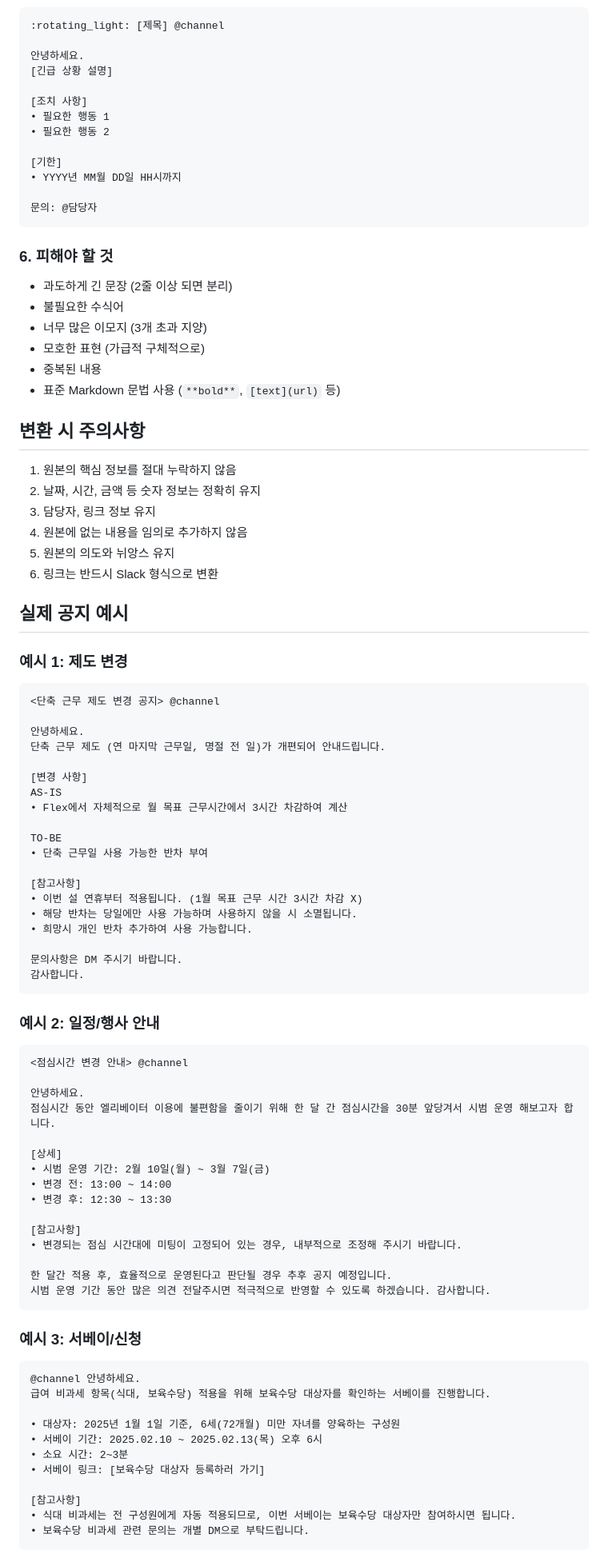
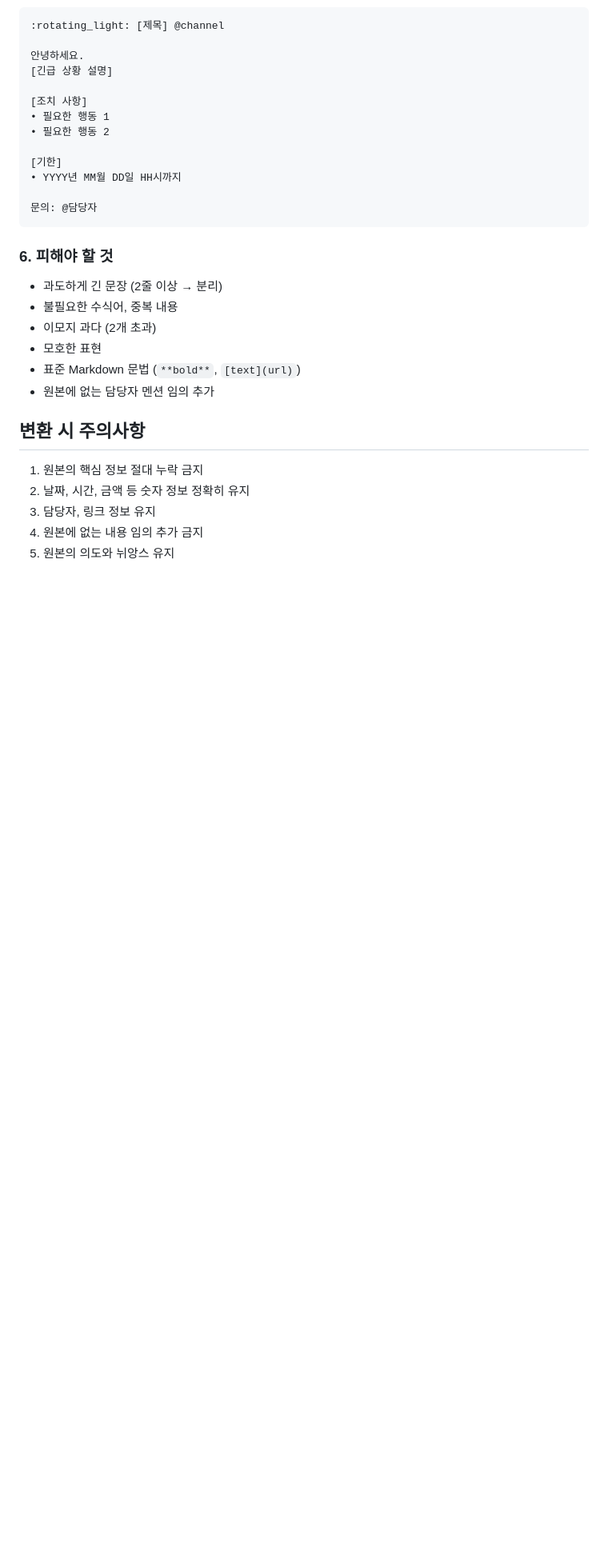
Before and after one commit to Lyainc/announcementMaker, a Markdown page: prompts/rulebook.md, the part around one of its changes. Shown at 80% size. Rendered like a GitHub page; blank space fills up the shorter version.

````diff
--- a/prompts/rulebook.md
+++ b/prompts/rulebook.md
@@ -157,78 +208,17 @@ TO-BE
 ```
 
 ### 6. 피해야 할 것
-- 과도하게 긴 문장 (2줄 이상 되면 분리)
-- 불필요한 수식어
-- 너무 많은 이모지 (3개 초과 지양)
-- 모호한 표현 (가급적 구체적으로)
-- 중복된 내용
-- 표준 Markdown 문법 사용 (`**bold**`, `[text](url)` 등)
+- 과도하게 긴 문장 (2줄 이상 → 분리)
+- 불필요한 수식어, 중복 내용
+- 이모지 과다 (2개 초과)
+- 모호한 표현
+- 표준 Markdown 문법 (`**bold**`, `[text](url)`)
+- 원본에 없는 담당자 멘션 임의 추가
 
 ## 변환 시 주의사항
 
-1. 원본의 핵심 정보를 절대 누락하지 않음
-2. 날짜, 시간, 금액 등 숫자 정보는 정확히 유지
+1. 원본의 핵심 정보 절대 누락 금지
+2. 날짜, 시간, 금액 등 숫자 정보 정확히 유지
 3. 담당자, 링크 정보 유지
-4. 원본에 없는 내용을 임의로 추가하지 않음
+4. 원본에 없는 내용 임의 추가 금지
 5. 원본의 의도와 뉘앙스 유지
-6. 링크는 반드시 Slack 형식으로 변환
-
-## 실제 공지 예시
-
-### 예시 1: 제도 변경
-```
-<단축 근무 제도 변경 공지> @channel
-
-안녕하세요.
-단축 근무 제도 (연 마지막 근무일, 명절 전 일)가 개편되어 안내드립니다.
-
-[변경 사항]
-AS-IS
-• Flex에서 자체적으로 월 목표 근무시간에서 3시간 차감하여 계산
-
-TO-BE
-• 단축 근무일 사용 가능한 반차 부여
-
-[참고사항]
-• 이번 설 연휴부터 적용됩니다. (1월 목표 근무 시간 3시간 차감 X)
-• 해당 반차는 당일에만 사용 가능하며 사용하지 않을 시 소멸됩니다.
-• 희망시 개인 반차 추가하여 사용 가능합니다.
-
-문의사항은 DM 주시기 바랍니다.
-감사합니다.
-```
-
-### 예시 2: 일정/행사 안내
-```
-<점심시간 변경 안내> @channel
-
-안녕하세요.
-점심시간 동안 엘리베이터 이용에 불편함을 줄이기 위해 한 달 간 점심시간을 30분 앞당겨서 시범 운영 해보고자 합니다.
-
-[상세]
-• 시범 운영 기간: 2월 10일(월) ~ 3월 7일(금)
-• 변경 전: 13:00 ~ 14:00
-• 변경 후: 12:30 ~ 13:30
-
-[참고사항]
-• 변경되는 점심 시간대에 미팅이 고정되어 있는 경우, 내부적으로 조정해 주시기 바랍니다.
-
-한 달간 적용 후, 효율적으로 운영된다고 판단될 경우 추후 공지 예정입니다.
-시범 운영 기간 동안 많은 의견 전달주시면 적극적으로 반영할 수 있도록 하겠습니다. 감사합니다.
-```
-
-### 예시 3: 서베이/신청
-```
-@channel 안녕하세요.
-급여 비과세 항목(식대, 보육수당) 적용을 위해 보육수당 대상자를 확인하는 서베이를 진행합니다.
-
-• 대상자: 2025년 1월 1일 기준, 6세(72개월) 미만 자녀를 양육하는 구성원
-• 서베이 기간: 2025.02.10 ~ 2025.02.13(목) 오후 6시
-• 소요 시간: 2~3분
-• 서베이 링크: [보육수당 대상자 등록하러 가기]
-
-[참고사항]
-• 식대 비과세는 전 구성원에게 자동 적용되므로, 이번 서베이는 보육수당 대상자만 참여하시면 됩니다.
-• 보육수당 비과세 관련 문의는 개별 DM으로 부탁드립니다.
-```
-
````
Also changed, not shown: other parts of prompts/rulebook.md (+97 -68 lines).
